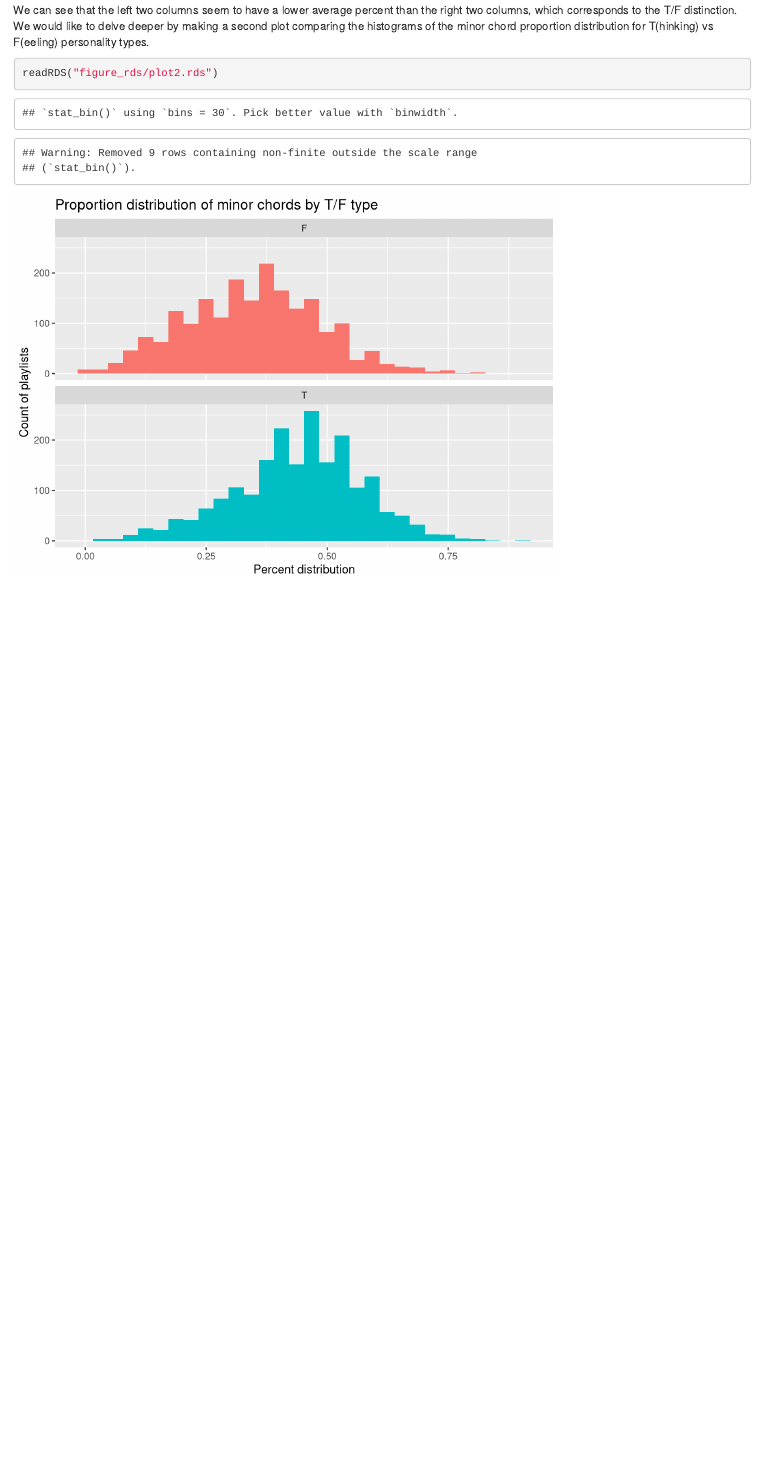
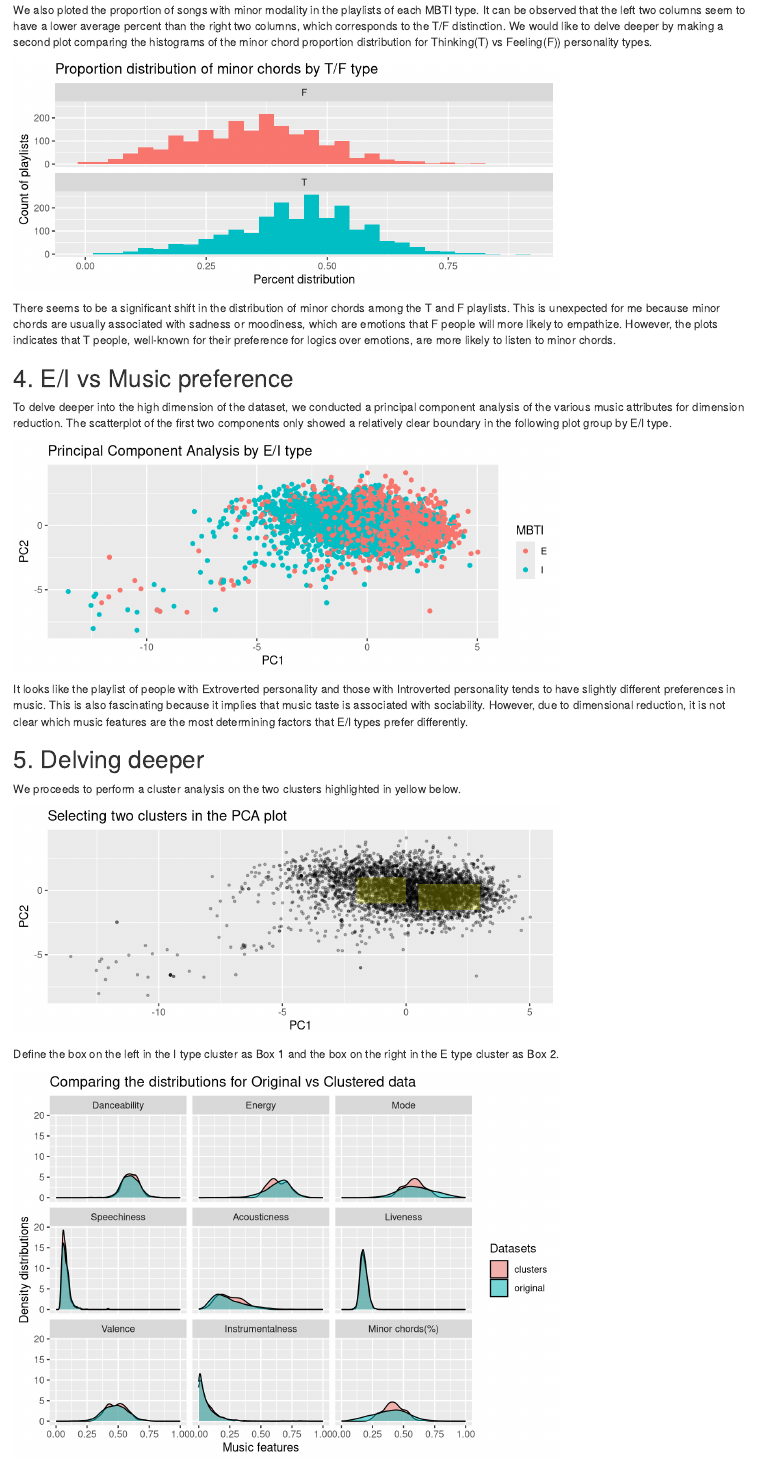
Before and after one commit to kariexue/MBTIproject, an R Markdown document (mbtiproject.Rmd): the page in a window 1100 px wide, from 1510 px down before the commit and from 1550 px down after it, so that both start at the same text. Rendered offline with R 4.5, knitr and Pandoc, with nearby package versions.

Commit message:
updated report in pdf

````diff
--- a/mbtiproject.Rmd
+++ b/mbtiproject.Rmd
@@ -69,7 +69,41 @@ It is interesting how the number of playlists by people with SJ function pair ar
 readRDS("figure_rds/plot1.rds")
 ```
 
-We can see that the left two columns seem to have a lower average percent than the right two columns, which corresponds to the T/F distinction. We would like to delve deeper by making a second plot comparing the histograms of the minor chord proportion distribution for T(hinking) vs F(eeling) personality types.
-```{r}
+
+We also ploted the proportion of songs with minor modality in the playlists of each MBTI type. It can be observed that the left two columns seem to have a lower average percent than the right two columns, which corresponds to the T/F distinction. We would like to delve deeper by making a second plot comparing the histograms of the minor chord proportion distribution for Thinking(T) vs Feeling(F)) personality types.
+
+
+```{r,echo=FALSE,message=FALSE,warning=FALSE,fig.width=7,fig.height=3}
 readRDS("figure_rds/plot2.rds")
 ```
+
+
+There seems to be a significant shift in the distribution of minor chords among the T and F playlists. This is unexpected for me because minor chords are usually associated with sadness or moodiness, which are emotions that F people will more likely to empathize. However, the plots indicates that T people, well-known for their preference for logics over emotions, are more likely to listen to minor chords.
+
+## 4. E/I vs Music preference
+
+To delve deeper into the high dimension of the dataset, we conducted a principal component analysis of the various music attributes for dimension reduction. The scatterplot of the first two components only showed a relatively clear boundary in the following plot group by E/I type.
+
+
+```{r,echo=FALSE,message=FALSE,warning=FALSE,fig.width=7,fig.height=3}
+readRDS("figure_rds/plot_PCA.rds")
+```
+
+
+It looks like the playlist of people with Extroverted personality and those with Introverted personality tends to have slightly different preferences in music. This is also fascinating because it implies that music taste is associated with sociability. However, due to dimensional reduction, it is not clear which music features are the most determining factors that E/I types prefer differently.
+
+
+## 5. Delving deeper
+
+We proceeds to perform a cluster analysis on the two clusters highlighted in yellow below.
+
+```{r,echo=FALSE,message=FALSE,warning=FALSE,fig.width=7,fig.height=3}
+readRDS("figure_rds/plot_cluster.rds")
+```
+
+
+Define the box on the left in the I type cluster as Box 1 and the box on the right in the E type cluster as Box 2.
+
+
+```{r,echo=FALSE,message=FALSE,warning=FALSE,fig.width=7,fig.height=5}
+readRDS("figure_rds/plot_cl1.rds")
````
Also changed, not shown: mbtiproject.Rmd (29 more changed lines).
